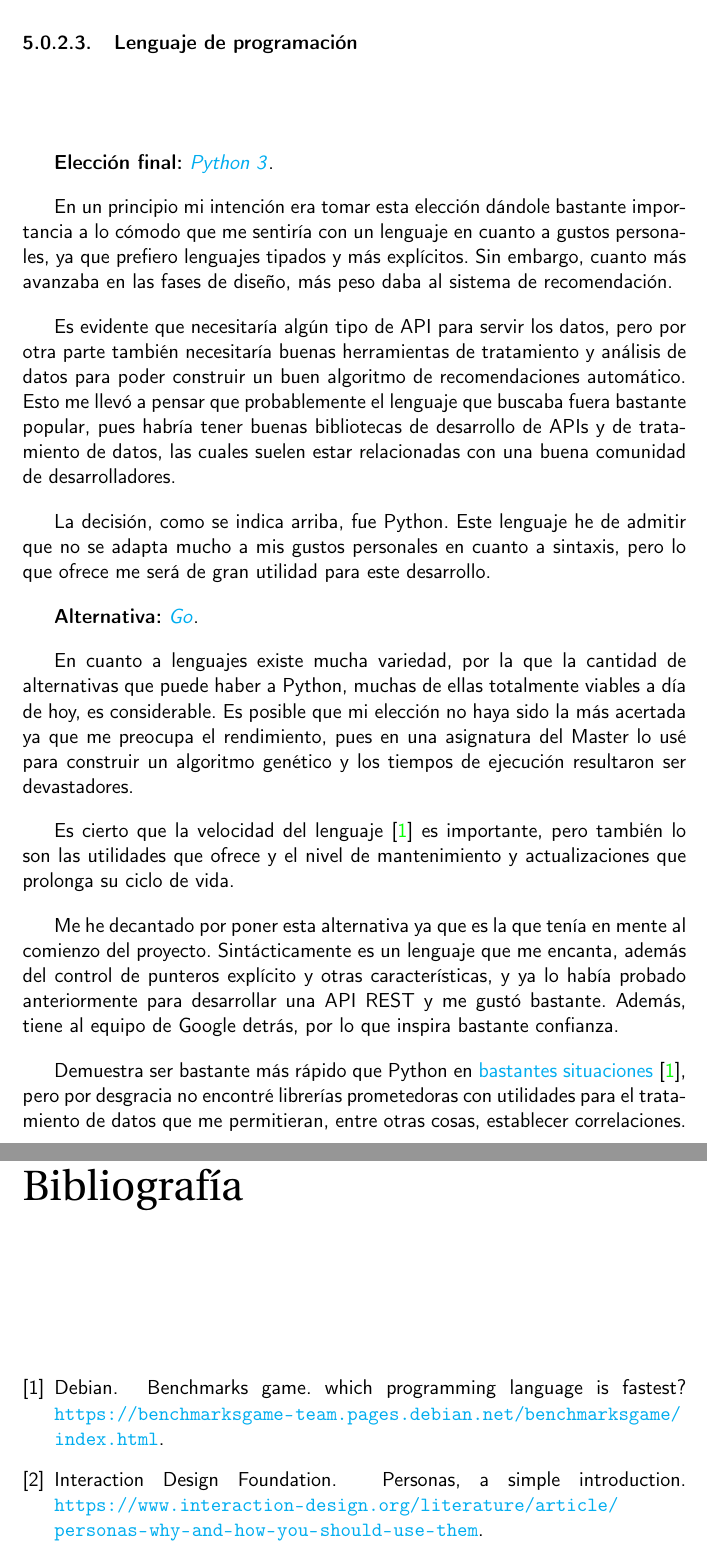
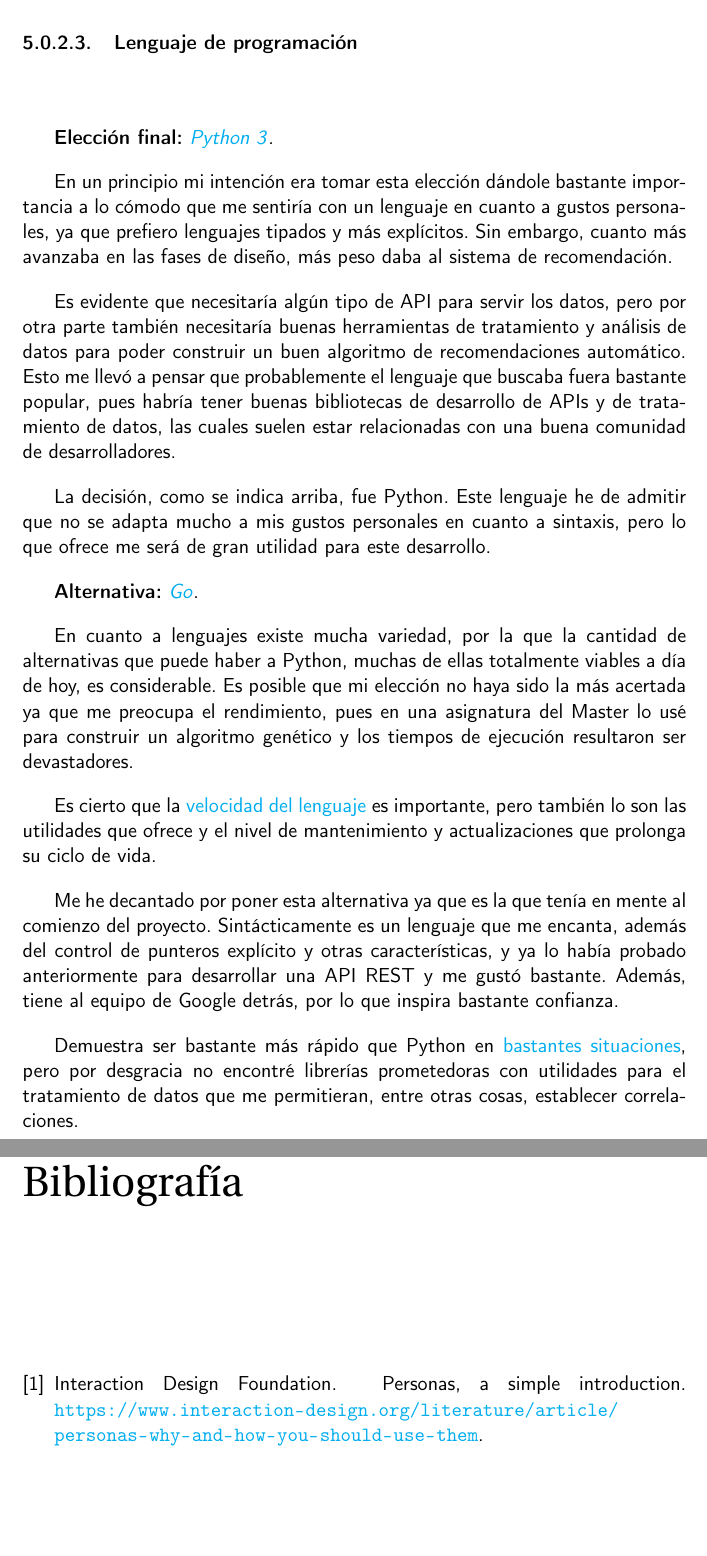
Before and after one commit to Anglepi/My-Many-Reads, a LaTeX book (docs/tex/proyecto.tex, which reads docs/tex/biblio.bib, docs/tex/secciones/05_implementacion.tex): two parts of pages 47 and 53 of 53, joined at a grey line, cut so that both start at the same text, the shorter picture padded with empty space. Compiled offline with pdfLaTeX.

Commit message:
#42 CRA remove language speed bib entry

```diff
--- a/docs/tex/biblio.bib
+++ b/docs/tex/biblio.bib
@@ -9,9 +9,3 @@
     title = {Why You Need a Customer Journey Map},
     howpublished = "\url{https://www.salesforce.com/ap/blog/2021/04/customer-journey-mapping-explained.html}"
 }
-
-@misc{languagespeed,
-    author = {Debian},
-    title = {Benchmarks Game. Which programming language is fastest?},
-    howpublished = "\url{https://benchmarksgame-team.pages.debian.net/benchmarksgame/index.html}"
-}
--- a/docs/tex/secciones/05_implementacion.tex
+++ b/docs/tex/secciones/05_implementacion.tex
@@ -105,11 +105,11 @@ La decisión, como se indica arriba, fue Python. Este lenguaje he de admitir que
 
 En cuanto a lenguajes existe mucha variedad, por la que la cantidad de alternativas que puede haber a Python, muchas de ellas totalmente viables a día de hoy, es considerable. Es posible que mi elección no haya sido la más acertada ya que me preocupa el rendimiento, pues en una asignatura del Master lo usé para construir un algoritmo genético y los tiempos de ejecución resultaron ser devastadores.
 
-Es cierto que la velocidad del lenguaje \cite{languagespeed} es importante, pero también lo son las utilidades que ofrece y el nivel de mantenimiento y actualizaciones que prolonga su ciclo de vida.
+Es cierto que la \href{https://benchmarksgame-team.pages.debian.net/benchmarksgame/index.html}{velocidad del lenguaje} es importante, pero también lo son las utilidades que ofrece y el nivel de mantenimiento y actualizaciones que prolonga su ciclo de vida.
 
 Me he decantado por poner esta alternativa ya que es la que tenía en mente al comienzo del proyecto. Sintácticamente es un lenguaje que me encanta, además del control de punteros explícito y otras características, y ya lo había probado anteriormente para desarrollar una API REST y me gustó bastante. Además, tiene al equipo de Google detrás, por lo que inspira bastante confianza.
 
-Demuestra ser bastante más rápido que Python en \href{https://benchmarksgame-team.pages.debian.net/benchmarksgame/fastest/go-python3.html}{bastantes situaciones} \cite{languagespeed}, pero por desgracia no encontré librerías prometedoras con utilidades para el tratamiento de datos que me permitieran, entre otras cosas, establecer correlaciones.
+Demuestra ser bastante más rápido que Python en \href{https://benchmarksgame-team.pages.debian.net/benchmarksgame/fastest/go-python3.html}{bastantes situaciones}, pero por desgracia no encontré librerías prometedoras con utilidades para el tratamiento de datos que me permitieran, entre otras cosas, establecer correlaciones.
 
 \subsubsection{Gestor de dependencias}
 
```
